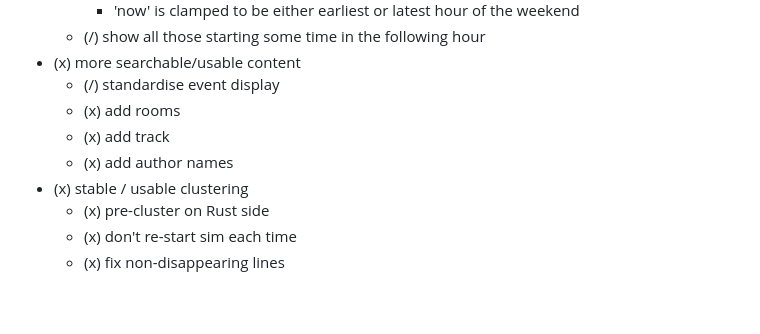
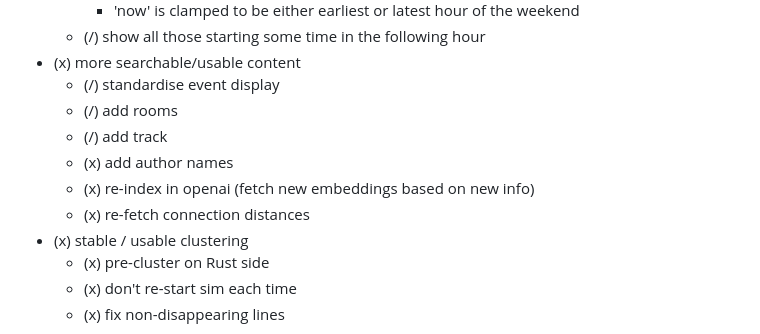
Before and after one commit to mikemoraned/fosdem, a Markdown page: TODO.md, the part around the change. Rendered like a GitHub page; blank space fills up the shorter version.

Commit message:
expand TODO's

```diff
--- a/TODO.md
+++ b/TODO.md
@@ -55,9 +55,11 @@
   - (/) show all those starting some time in the following hour
 - (x) more searchable/usable content
   - (/) standardise event display
-  - (x) add rooms
-  - (x) add track
+  - (/) add rooms
+  - (/) add track
   - (x) add author names
+  - (x) re-index in openai (fetch new embeddings based on new info)
+  - (x) re-fetch connection distances
 - (x) stable / usable clustering
   - (x) pre-cluster on Rust side
   - (x) don't re-start sim each time
```
